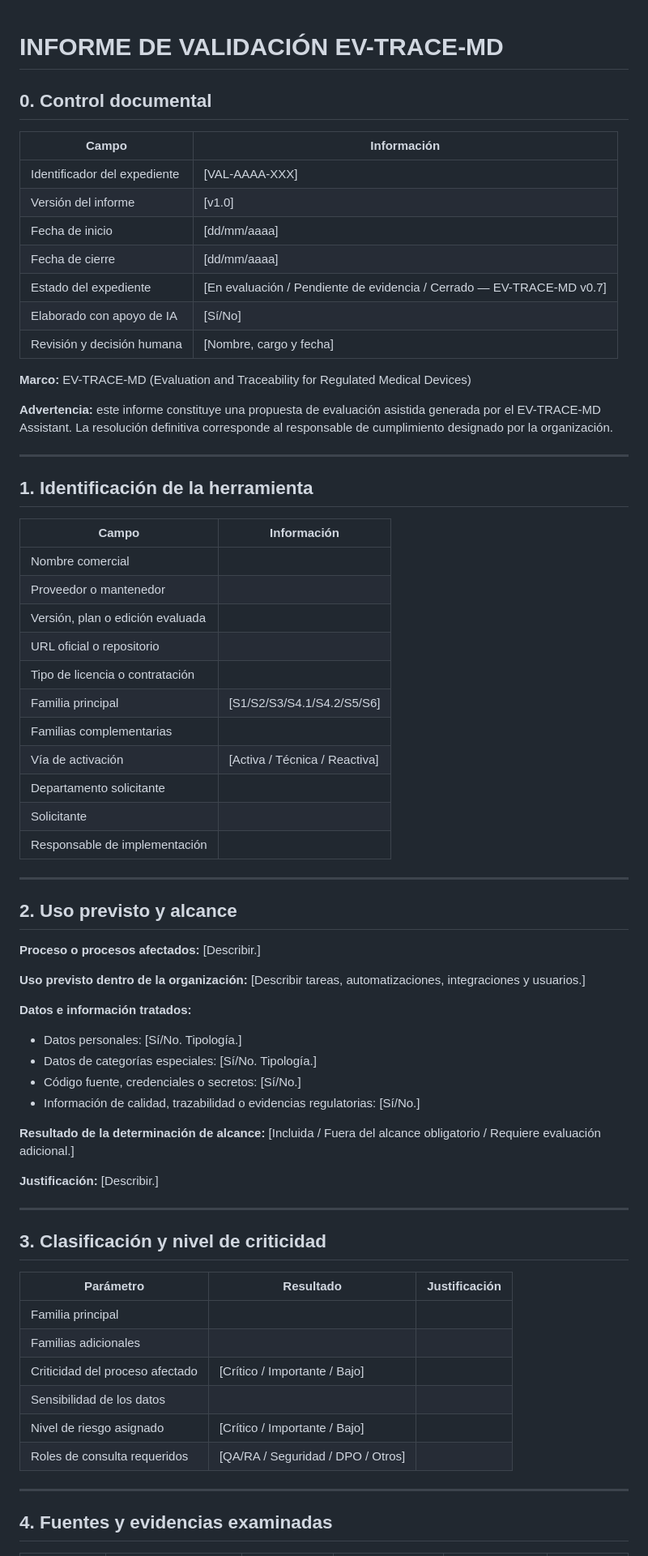
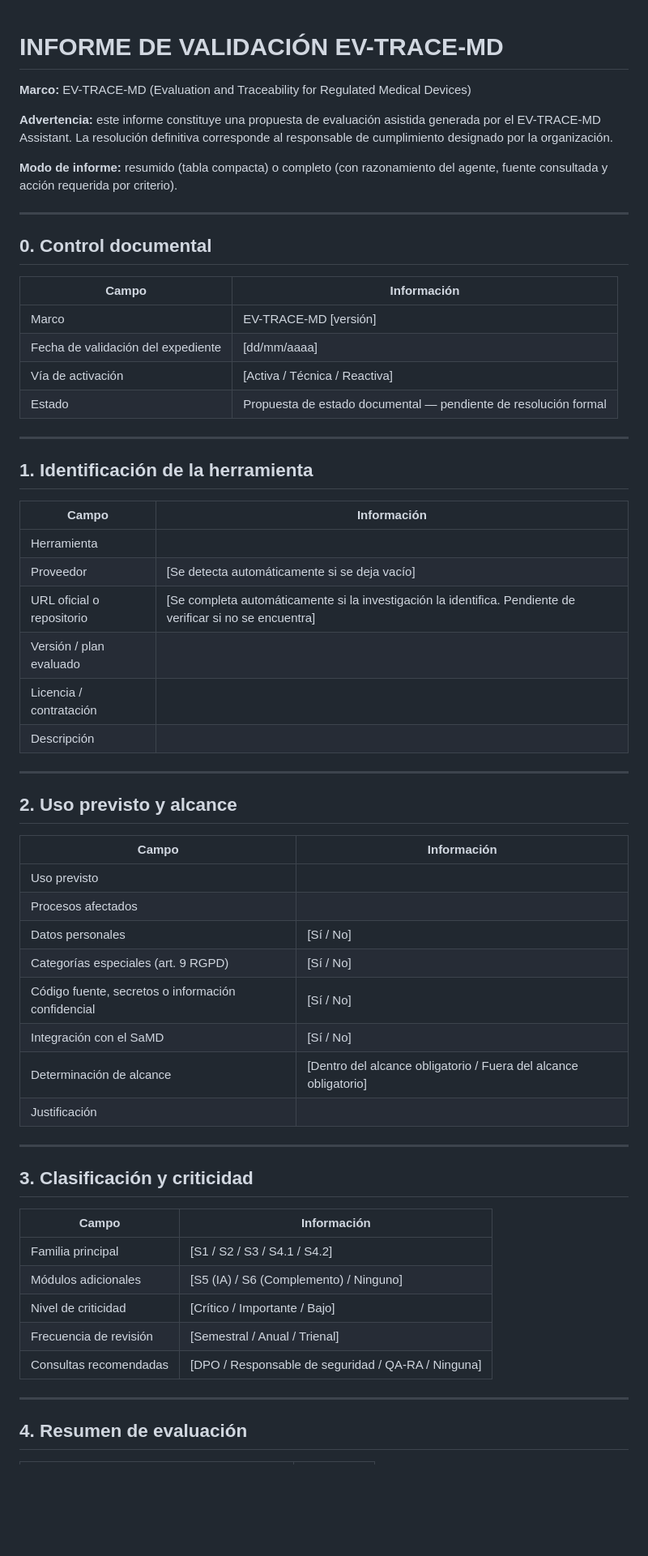
Before and after one commit to majalon/ev-trace-md, a Markdown page: knowledge-base/03_plantilla_informe_validacion.md, the part around one of its changes. Shown at 81% size. Drawn GitHub-style; blank space fills up the shorter version.

```diff
--- a/knowledge-base/03_plantilla_informe_validacion.md
+++ b/knowledge-base/03_plantilla_informe_validacion.md
@@ -1,20 +1,21 @@
 # INFORME DE VALIDACIÓN EV-TRACE-MD
+
+**Marco:** EV-TRACE-MD (Evaluation and Traceability for Regulated Medical Devices)
+
+**Advertencia:** este informe constituye una propuesta de evaluación asistida generada por el EV-TRACE-MD Assistant. La resolución definitiva corresponde al responsable de cumplimiento designado por la organización.
+
+**Modo de informe:** resumido (tabla compacta) o completo (con razonamiento del agente, fuente consultada y acción requerida por criterio).
+
+---
 
 ## 0. Control documental
 
 | Campo | Información |
 | --- | --- |
-| Identificador del expediente | [VAL-AAAA-XXX] |
-| Versión del informe | [v1.0] |
-| Fecha de inicio | [dd/mm/aaaa] |
-| Fecha de cierre | [dd/mm/aaaa] |
-| Estado del expediente | [En evaluación / Pendiente de evidencia / Cerrado — EV-TRACE-MD v0.7] |
-| Elaborado con apoyo de IA | [Sí/No] |
-| Revisión y decisión humana | [Nombre, cargo y fecha] |
-
-**Marco:** EV-TRACE-MD (Evaluation and Traceability for Regulated Medical Devices)
-
-**Advertencia:** este informe constituye una propuesta de evaluación asistida generada por el EV-TRACE-MD Assistant. La resolución definitiva corresponde al responsable de cumplimiento designado por la organización.
+| Marco | EV-TRACE-MD [versión] |
+| Fecha de validación del expediente | [dd/mm/aaaa] |
+| Vía de activación | [Activa / Técnica / Reactiva] |
+| Estado | Propuesta de estado documental — pendiente de resolución formal |
 
 ---
 
@@ -22,55 +23,41 @@
 
 | Campo | Información |
 | --- | --- |
-| Nombre comercial |  |
-| Proveedor o mantenedor |  |
-| Versión, plan o edición evaluada |  |
-| URL oficial o repositorio |  |
-| Tipo de licencia o contratación |  |
-| Familia principal | [S1/S2/S3/S4.1/S4.2/S5/S6] |
-| Familias complementarias |  |
-| Vía de activación | [Activa / Técnica / Reactiva] |
-| Departamento solicitante |  |
-| Solicitante |  |
-| Responsable de implementación |  |
+| Herramienta | |
+| Proveedor | [Se detecta automáticamente si se deja vacío] |
+| URL oficial o repositorio | [Se completa automáticamente si la investigación la identifica. Pendiente de verificar si no se encuentra] |
+| Versión / plan evaluado | |
+| Licencia / contratación | |
+| Descripción | |
 
 ---
 
 ## 2. Uso previsto y alcance
 
-**Proceso o procesos afectados:**
-[Describir.]
-
-**Uso previsto dentro de la organización:**
-[Describir tareas, automatizaciones, integraciones y usuarios.]
-
-**Datos e información tratados:**
-
-- Datos personales: [Sí/No. Tipología.]
-- Datos de categorías especiales: [Sí/No. Tipología.]
-- Código fuente, credenciales o secretos: [Sí/No.]
-- Información de calidad, trazabilidad o evidencias regulatorias: [Sí/No.]
-
-**Resultado de la determinación de alcance:**
-[Incluida / Fuera del alcance obligatorio / Requiere evaluación adicional.]
-
-**Justificación:**
-[Describir.]
+| Campo | Información |
+| --- | --- |
+| Uso previsto | |
+| Procesos afectados | |
+| Datos personales | [Sí / No] |
+| Categorías especiales (art. 9 RGPD) | [Sí / No] |
+| Código fuente, secretos o información confidencial | [Sí / No] |
+| Integración con el SaMD | [Sí / No] |
+| Determinación de alcance | [Dentro del alcance obligatorio / Fuera del alcance obligatorio] |
+| Justificación | |
 
 ---
 
-## 3. Clasificación y nivel de criticidad
+## 3. Clasificación y criticidad
 
-| Parámetro | Resultado | Justificación |
-| --- | --- | --- |
-| Familia principal |  |  |
-| Familias adicionales |  |  |
-| Criticidad del proceso afectado | [Crítico / Importante / Bajo] |  |
-| Sensibilidad de los datos |  |  |
-| Nivel de riesgo asignado | [Crítico / Importante / Bajo] |  |
-| Roles de consulta requeridos | [QA/RA / Seguridad / DPO / Otros] |  |
+| Campo | Información |
+| --- | --- |
+| Familia principal | [S1 / S2 / S3 / S4.1 / S4.2] |
+| Módulos adicionales | [S5 (IA) / S6 (Complemento) / Ninguno] |
+| Nivel de criticidad | [Crítico / Importante / Bajo] |
+| Frecuencia de revisión | [Semestral / Anual / Trienal] |
+| Consultas recomendadas | [DPO / Responsable de seguridad / QA-RA / Ninguna] |
 
 ---
 
-## 4. Fuentes y evidencias examinadas
+## 4. Resumen de evaluación
 
```
Also changed, not shown: other parts of knowledge-base/03_plantilla_informe_validacion.md (+57 -72 lines).
